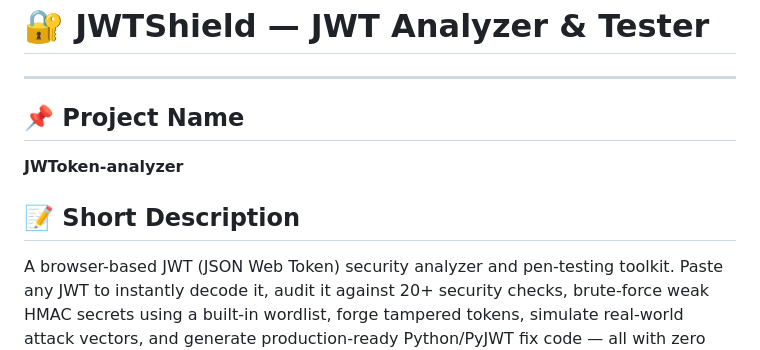
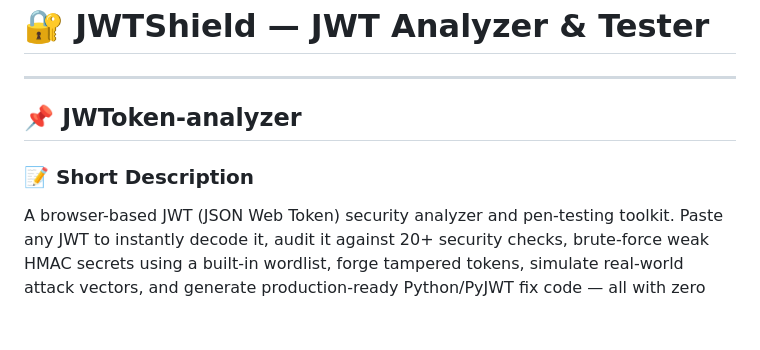
Before and after one commit to vrajbhai/JWToken-analyzer, a Markdown page: README.md, the part around the change. Rendered like a GitHub page; blank space fills up the shorter version.

```diff
--- a/README.md
+++ b/README.md
@@ -1,11 +1,8 @@
 # 🔐 JWTShield — JWT Analyzer & Tester
 ---
 
-## 📌 Project Name
-
-**JWToken-analyzer**
-
-## 📝 Short Description
+## 📌 **JWToken-analyzer**
+### 📝 Short Description
 
 A browser-based JWT (JSON Web Token) security analyzer and pen-testing toolkit. Paste any JWT to instantly decode it, audit it against 20+ security checks, brute-force weak HMAC secrets using a built-in wordlist, forge tampered tokens, simulate real-world attack vectors, and generate production-ready Python/PyJWT fix code — all with zero backend, running entirely in the browser via the Web Crypto API.
 
```
